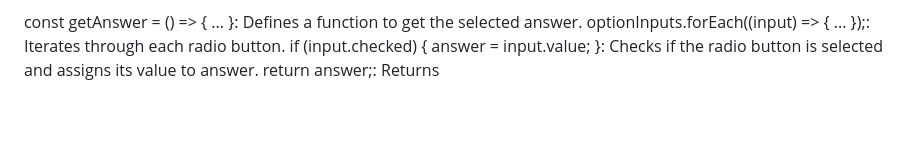
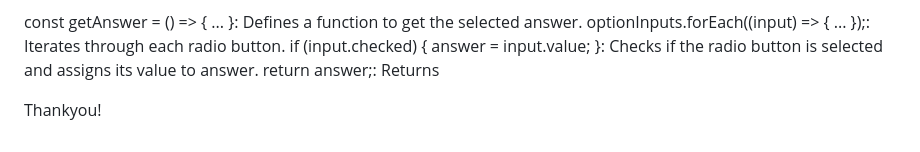
Before and after one commit to abhiraftaar007/Quiz-App-Using-JavaScript, a Markdown page: README.md, the part around the change. GitHub-like rendering; blank space fills up the shorter version.

```diff
--- a/README.md
+++ b/README.md
@@ -96,3 +96,6 @@ const getAnswer = () => { ... }: Defines a function to get the selected answer.
 optionInputs.forEach((input) => { ... });: Iterates through each radio button.
 if (input.checked) { answer = input.value; }: Checks if the radio button is selected and assigns its value to answer.
 return answer;: Returns
+
+
+Thankyou!
```
